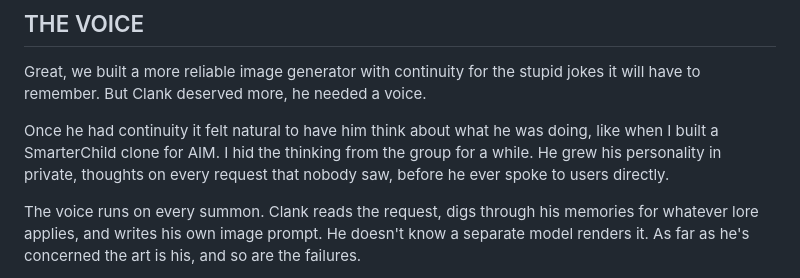
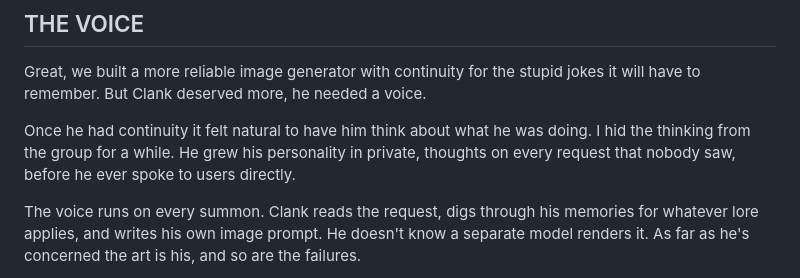
Before and after one commit to MikeyDunn/sickfunny, a Markdown page: src/posts/the-tortured-artist.md, the part around the change. GitHub-like rendering.

Commit message:
chore: cut smarterchild reference

```diff
--- a/src/posts/the-tortured-artist.md
+++ b/src/posts/the-tortured-artist.md
@@ -38,7 +38,7 @@ The group was ahead of me on all of this. Ninety seconds into launch day, reques
 
 Great, we built a more reliable image generator with continuity for the stupid jokes it will have to remember. But Clank deserved more, he needed a voice.
 
-Once he had continuity it felt natural to have him think about what he was doing, like when I built a SmarterChild clone for AIM. I hid the thinking from the group for a while. He grew his personality in private, thoughts on every request that nobody saw, before he ever spoke to users directly.
+Once he had continuity it felt natural to have him think about what he was doing. I hid the thinking from the group for a while. He grew his personality in private, thoughts on every request that nobody saw, before he ever spoke to users directly.
 
 The voice runs on every summon. Clank reads the request, digs through his memories for whatever lore applies, and writes his own image prompt. He doesn't know a separate model renders it. As far as he's concerned the art is his, and so are the failures.
 
```
